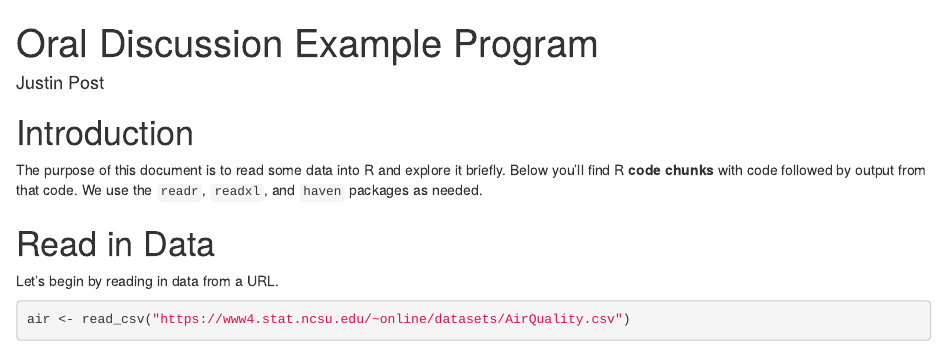
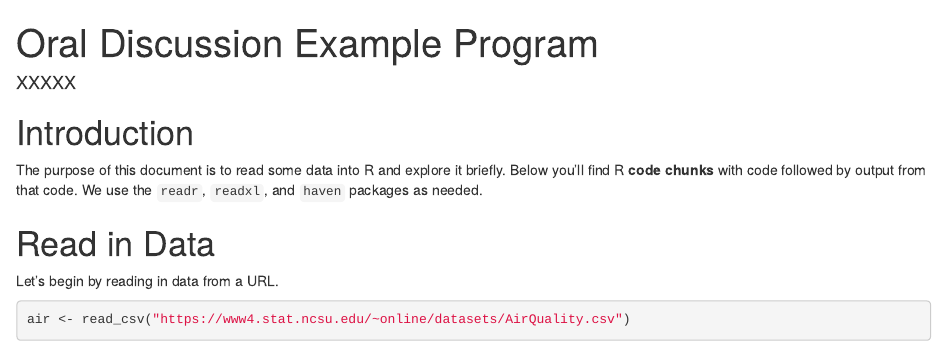
Before and after one commit to oral-exam-2/oral-exam-materials, an R Markdown document (Materials/Example Programs/R_Example_and_Actual_Program_Discussion_1.Rmd): the page in a window 1100 px wide, from its top. Rendered offline with R 4.5, knitr and Pandoc, with nearby package versions; some code elsewhere in the file could not run offline.

Commit message:
Update R_Example_and_Actual_Program_Discussion_1.Rmd anonymize

```diff
--- a/Materials/Example Programs/R_Example_and_Actual_Program_Discussion_1.Rmd
+++ b/Materials/Example Programs/R_Example_and_Actual_Program_Discussion_1.Rmd
@@ -1,6 +1,6 @@
 ---
 title: "Oral Discussion Example Program"
-author: "Justin Post"
+author: "XXXXX"
 output: html_document
 ---
 
```
